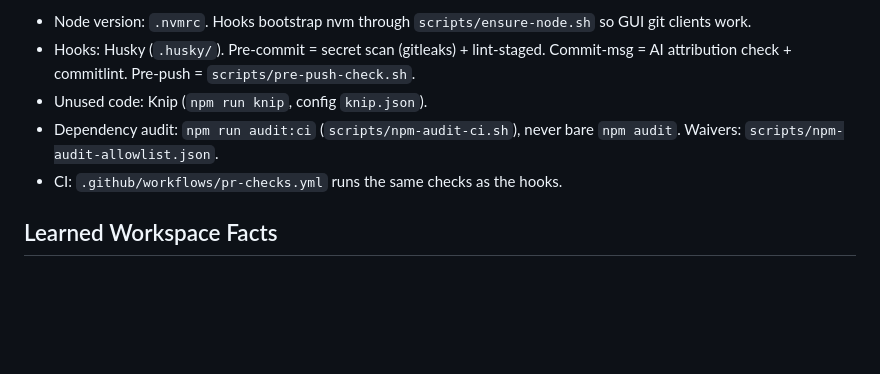
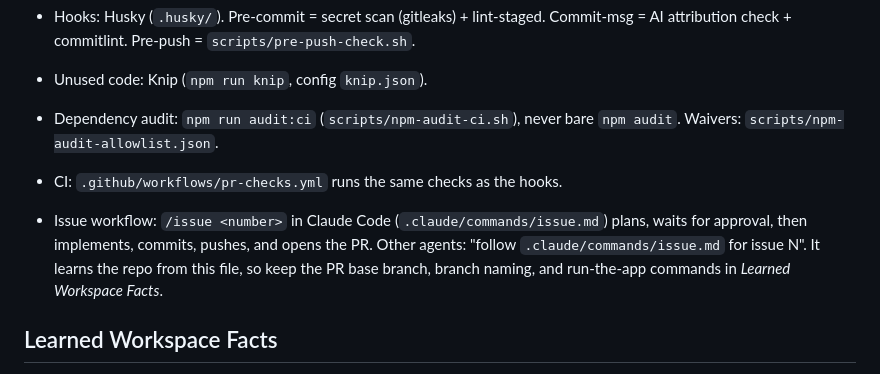
Before and after one commit to Cynfinitely/mtssecurity, a Markdown page: AGENTS.md, the part around one of its changes. GitHub-like rendering; blank space fills up the shorter version.

```diff
--- a/AGENTS.md
+++ b/AGENTS.md
@@ -25,6 +25,8 @@ Shared project knowledge for AI assistants. Commit this file.
 - Dependency audit: `npm run audit:ci` (`scripts/npm-audit-ci.sh`), never bare `npm audit`. Waivers: `scripts/npm-audit-allowlist.json`.
 - CI: `.github/workflows/pr-checks.yml` runs the same checks as the hooks.
 
+- Issue workflow: `/issue <number>` in Claude Code (`.claude/commands/issue.md`) plans, waits for approval, then implements, commits, pushes, and opens the PR. Other agents: "follow `.claude/commands/issue.md` for issue N". It learns the repo from this file, so keep the PR base branch, branch naming, and run-the-app commands in _Learned Workspace Facts_.
+
 ## Learned Workspace Facts
 
 - **Stack:** static site for MTS Security (Augsburg / Bavaria), generated by a zero-dependency Node build (`npm run build` → `dist/`). Pages render from `src/pages/*.mjs` with the `html` tagged template (`src/lib/html.mjs`, auto-escaping). Never edit `dist/`; it is not committed.
```
Also changed, not shown: other parts of AGENTS.md (+1 -1 lines), .claude/commands/issue.md (added, +130 -0 lines).
